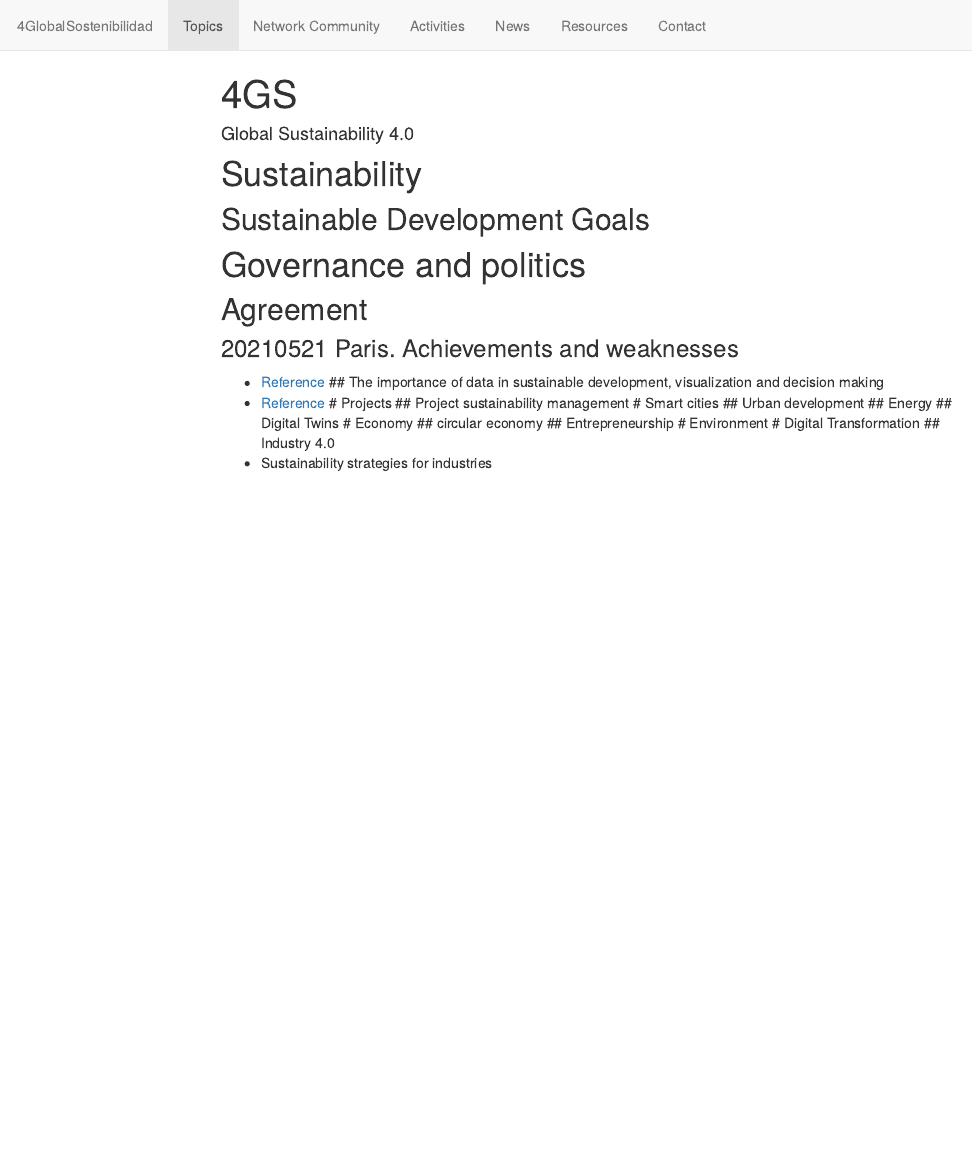
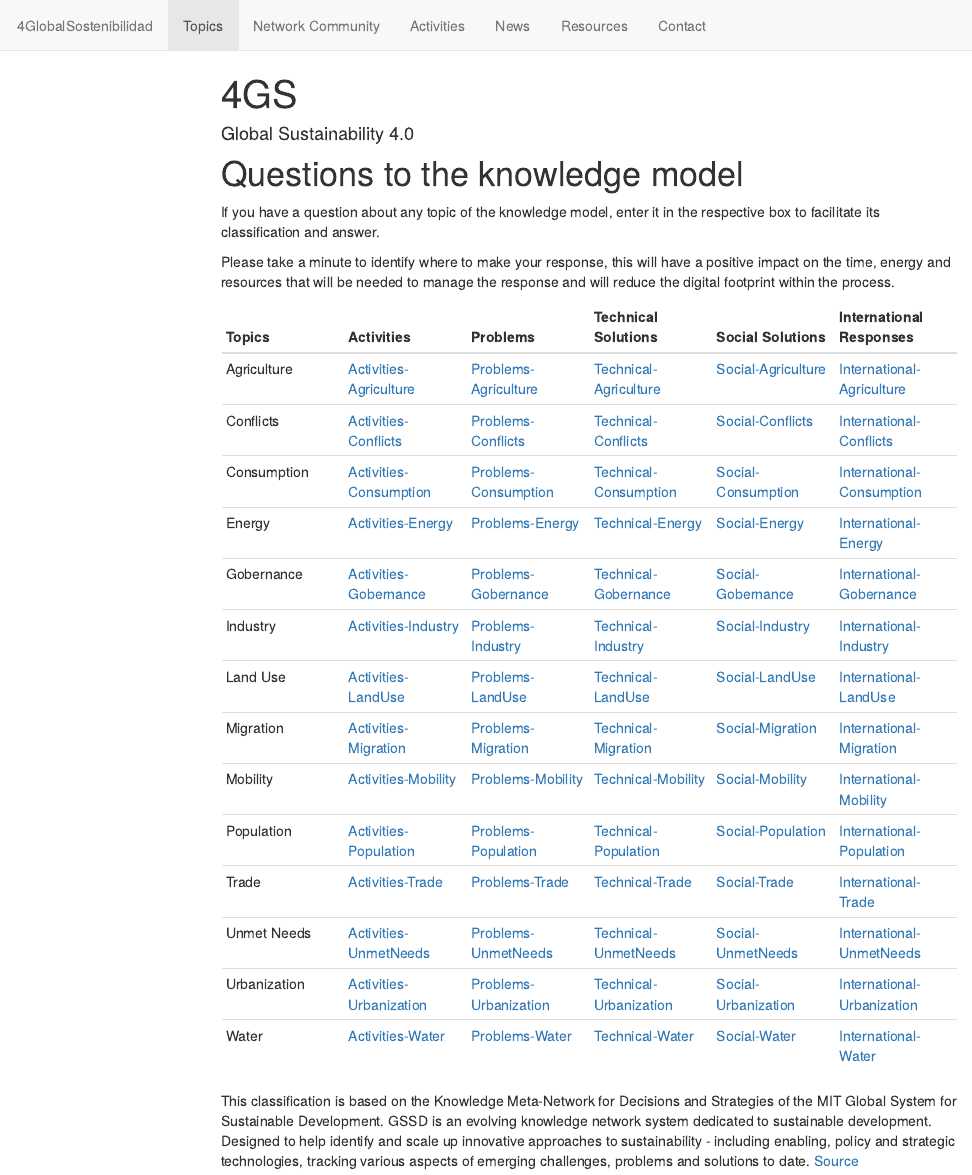
Before and after one commit to 4GlobalSustainability/4GlobalSustainability.github.io, an R Markdown document (temas.Rmd): the page in a window 1100 px wide, from its top. The pictures show the output file temas.html that the author committed with the source, opened offline; library style sheets and scripts come from the installed R packages; menus at the side of the page are left out.

Commit message:
20210523_v1

```diff
--- a/temas.Rmd
+++ b/temas.Rmd
@@ -9,24 +9,9 @@ output:
     smooth_scroll: true
 ---
 
-# Sustainability
-## Sustainable Development Goals
-# Governance and politics
-## Agreement
-### 20210521 Paris. Achievements and weaknesses
-- [Reference](https://direct.mit.edu/glep/article/16/3/1/14984/The-Paris-Agreement-on-Climate-Change-Behind)
-## The importance of data in sustainable development, visualization and decision making
-- [Reference](https://arxiv.org/abs/1510.00098)
-# Projects
-## Project sustainability management
-# Smart cities
-## Urban development
-## Energy
-## Digital Twins
-# Economy
-## circular economy
-## Entrepreneurship
-# Environment
-# Digital Transformation
-## Industry 4.0
-- Sustainability strategies for industries
+# Questions to the knowledge model
+If you have a question about any topic of the knowledge model, enter it in the respective box to facilitate its classification and answer.
+
+Please take a minute to identify where to make your response, this will have a positive impact on the time, energy and resources that will be needed to manage the response and will reduce the digital footprint within the process.
+
+|Topics|Activities|Problems|Technical Solutions|Social Solutions|International Responses|
@@ -32,0 +34 @@ output:
+This classification is based on the Knowledge Meta-Network for Decisions and Strategies of the MIT Global System for Sustainable Development. GSSD is an evolving knowledge network system dedicated to sustainable development. Designed to help identify and scale up innovative approaches to sustainability - including enabling, policy and strategic technologies, tracking various aspects of emerging challenges, problems and solutions to date. [Source](https://gssd.mit.edu/what-gssd)
```
Also changed, not shown: temas.html, temas.Rmd (16 more changed lines).
